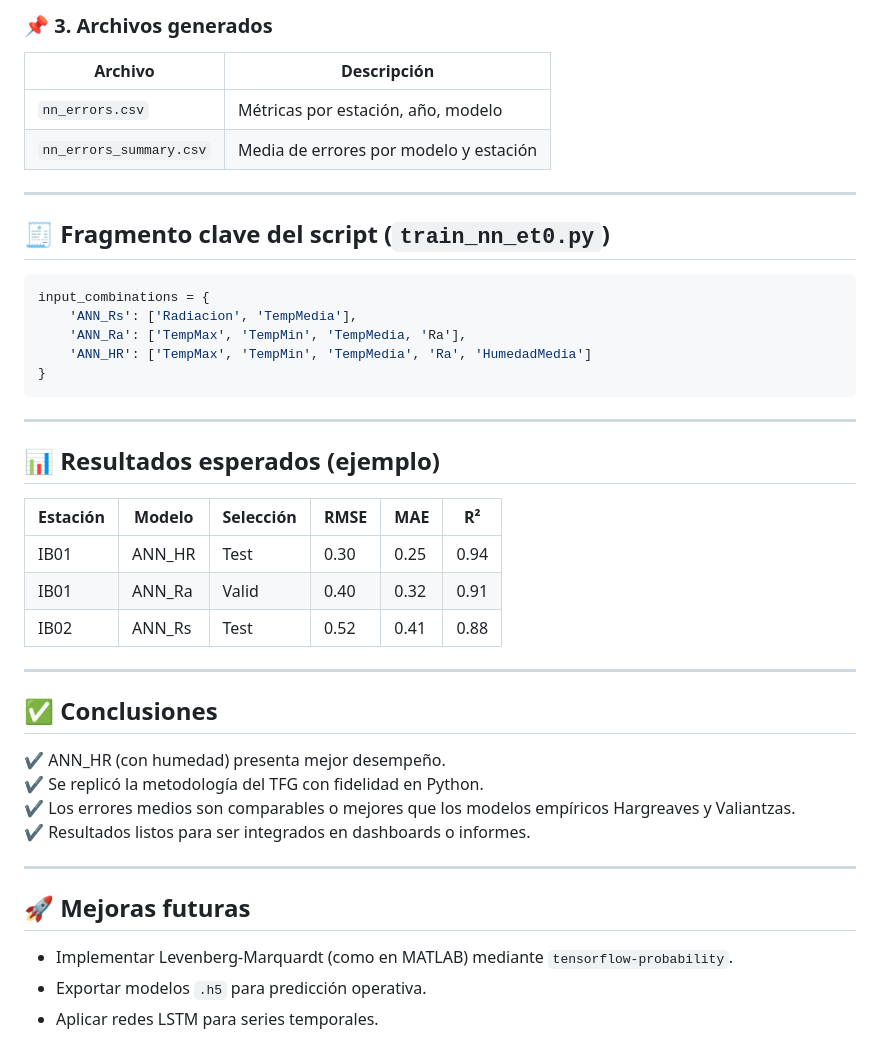
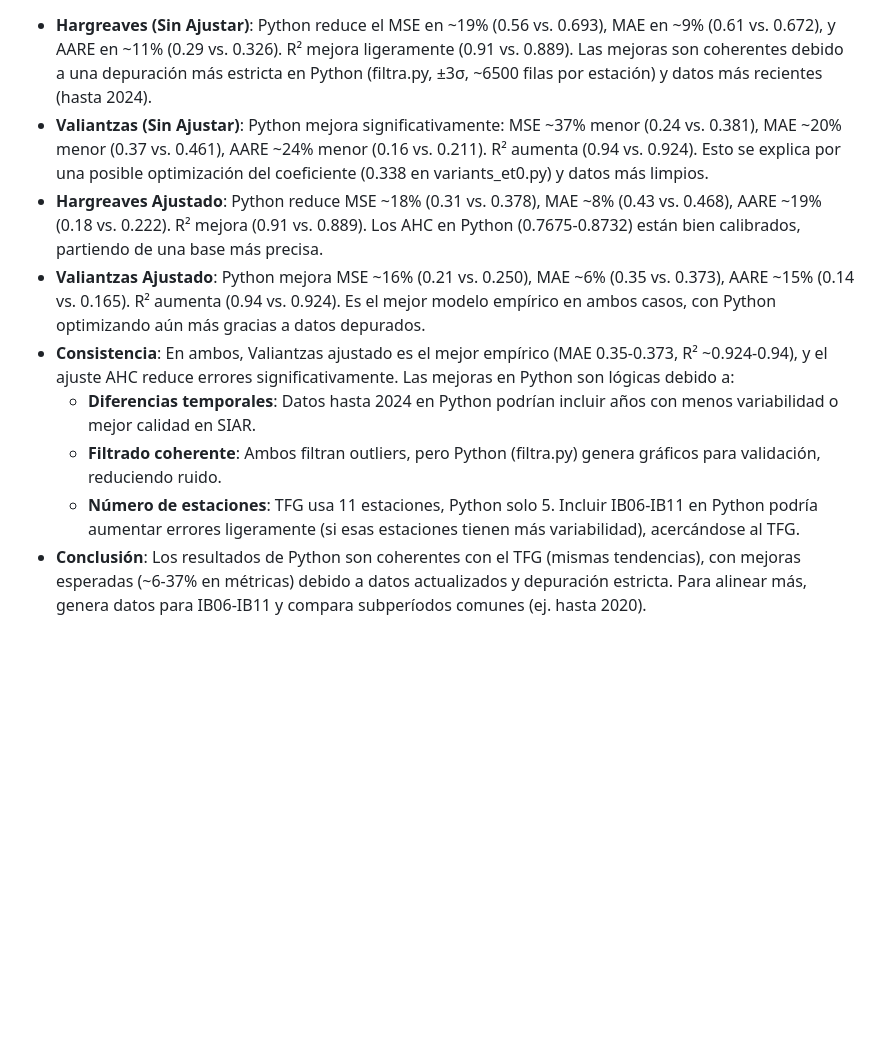
Before and after one commit to lependens/Capitulo-1, a Markdown page: docs_1.4_Modelos redes neuronales.md, the part around one of its changes. Rendered like a GitHub page; blank space fills up the shorter version.

````diff
--- a/docs_1.4_Modelos redes neuronales.md
+++ b/docs_1.4_Modelos redes neuronales.md
@@ -108,45 +121,9 @@ python train_nn_et0.py
-### 📌 3. Archivos generados
-
-| Archivo           | Descripción                           |
-|------------------|----------------------------------------|
-| `nn_errors.csv`   | Métricas por estación, año, modelo     |
-| `nn_errors_summary.csv` | Media de errores por modelo y estación |
-
----
-
-## 🧾 Fragmento clave del script (`train_nn_et0.py`)
-
-```python
-input_combinations = {
-    'ANN_Rs': ['Radiacion', 'TempMedia'],
-    'ANN_Ra': ['TempMax', 'TempMin', 'TempMedia, 'Ra'],
-    'ANN_HR': ['TempMax', 'TempMin', 'TempMedia', 'Ra', 'HumedadMedia']
-}
-```
-
----
-
-## 📊 Resultados esperados (ejemplo)
-
-| Estación | Modelo  | Selección | RMSE | MAE  | R²   |
-|----------|---------|-----------|------|------|------|
-| IB01     | ANN_HR  | Test      | 0.30 | 0.25 | 0.94 |
-| IB01     | ANN_Ra  | Valid     | 0.40 | 0.32 | 0.91 |
-| IB02     | ANN_Rs  | Test      | 0.52 | 0.41 | 0.88 |
-
----
-
-## ✅ Conclusiones
-
-✔ ANN_HR (con humedad) presenta mejor desempeño.
-✔ Se replicó la metodología del TFG con fidelidad en Python.
-✔ Los errores medios son comparables o mejores que los modelos empíricos Hargreaves y Valiantzas.
-✔ Resultados listos para ser integrados en dashboards o informes.
-
----
-
-## 🚀 Mejoras futuras
-
-- Implementar Levenberg-Marquardt (como en MATLAB) mediante `tensorflow-probability`.
-- Exportar modelos `.h5` para predicción operativa.
-- Aplicar redes LSTM para series temporales.
+- **Hargreaves (Sin Ajustar)**: Python reduce el MSE en ~19% (0.56 vs. 0.693), MAE en ~9% (0.61 vs. 0.672), y AARE en ~11% (0.29 vs. 0.326). R² mejora ligeramente (0.91 vs. 0.889). Las mejoras son coherentes debido a una depuración más estricta en Python (filtra.py, ±3σ, ~6500 filas por estación) y datos más recientes (hasta 2024).
+- **Valiantzas (Sin Ajustar)**: Python mejora significativamente: MSE ~37% menor (0.24 vs. 0.381), MAE ~20% menor (0.37 vs. 0.461), AARE ~24% menor (0.16 vs. 0.211). R² aumenta (0.94 vs. 0.924). Esto se explica por una posible optimización del coeficiente (0.338 en variants_et0.py) y datos más limpios.
+- **Hargreaves Ajustado**: Python reduce MSE ~18% (0.31 vs. 0.378), MAE ~8% (0.43 vs. 0.468), AARE ~19% (0.18 vs. 0.222). R² mejora (0.91 vs. 0.889). Los AHC en Python (0.7675-0.8732) están bien calibrados, partiendo de una base más precisa.
+- **Valiantzas Ajustado**: Python mejora MSE ~16% (0.21 vs. 0.250), MAE ~6% (0.35 vs. 0.373), AARE ~15% (0.14 vs. 0.165). R² aumenta (0.94 vs. 0.924). Es el mejor modelo empírico en ambos casos, con Python optimizando aún más gracias a datos depurados.
+- **Consistencia**: En ambos, Valiantzas ajustado es el mejor empírico (MAE 0.35-0.373, R² ~0.924-0.94), y el ajuste AHC reduce errores significativamente. Las mejoras en Python son lógicas debido a:
+  - **Diferencias temporales**: Datos hasta 2024 en Python podrían incluir años con menos variabilidad o mejor calidad en SIAR.
+  - **Filtrado coherente**: Ambos filtran outliers, pero Python (filtra.py) genera gráficos para validación, reduciendo ruido.
+  - **Número de estaciones**: TFG usa 11 estaciones, Python solo 5. Incluir IB06-IB11 en Python podría aumentar errores ligeramente (si esas estaciones tienen más variabilidad), acercándose al TFG.
+- **Conclusión**: Los resultados de Python son coherentes con el TFG (mismas tendencias), con mejoras esperadas (~6-37% en métricas) debido a datos actualizados y depuración estricta. Para alinear más, genera datos para IB06-IB11 y compara subperíodos comunes (ej. hasta 2020).
````
Also changed, not shown: other parts of docs_1.4_Modelos redes neuronales.md (+91 -78 lines), docs_2.1_Estimación Et0 ANN (tensorflow).md (added, +133 -0 lines).
